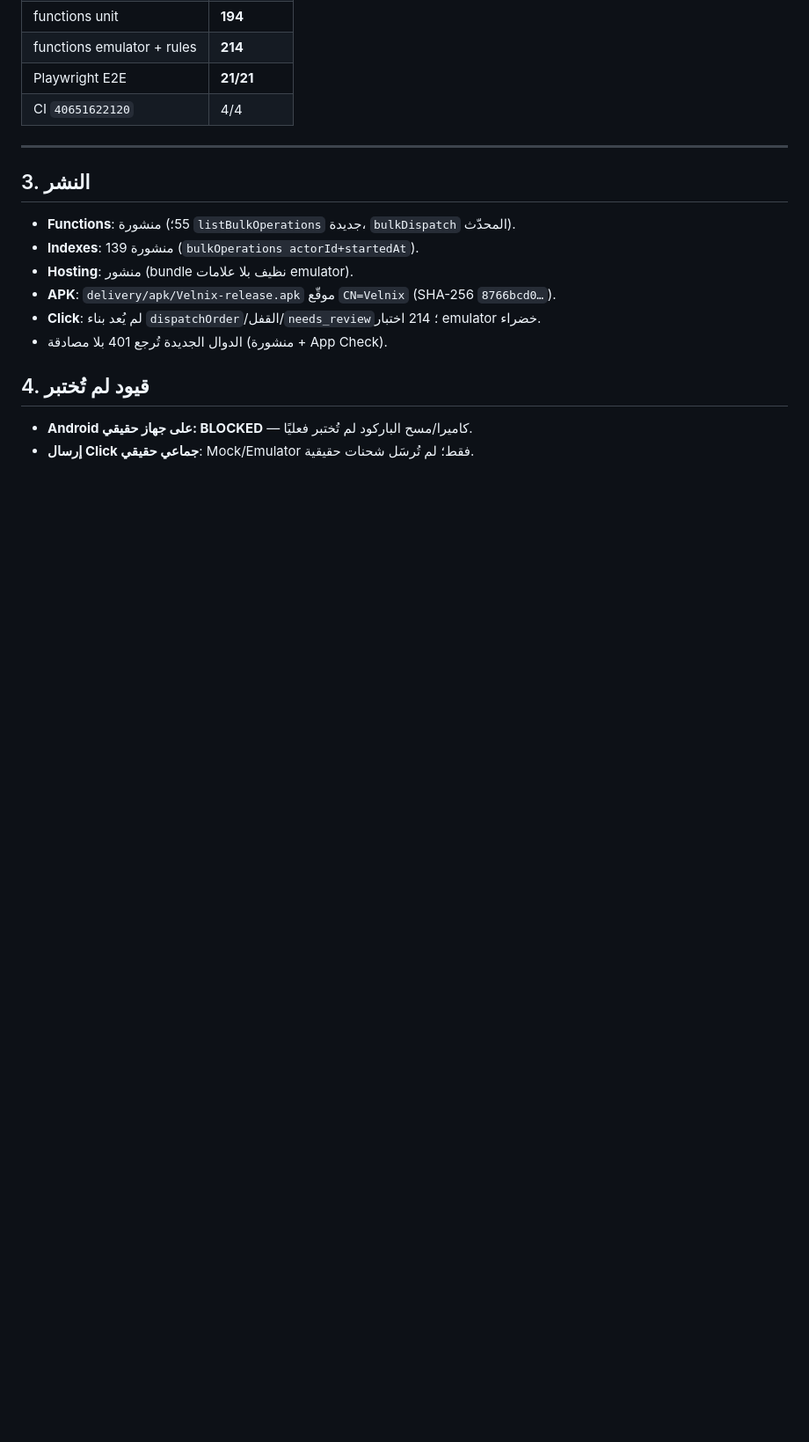
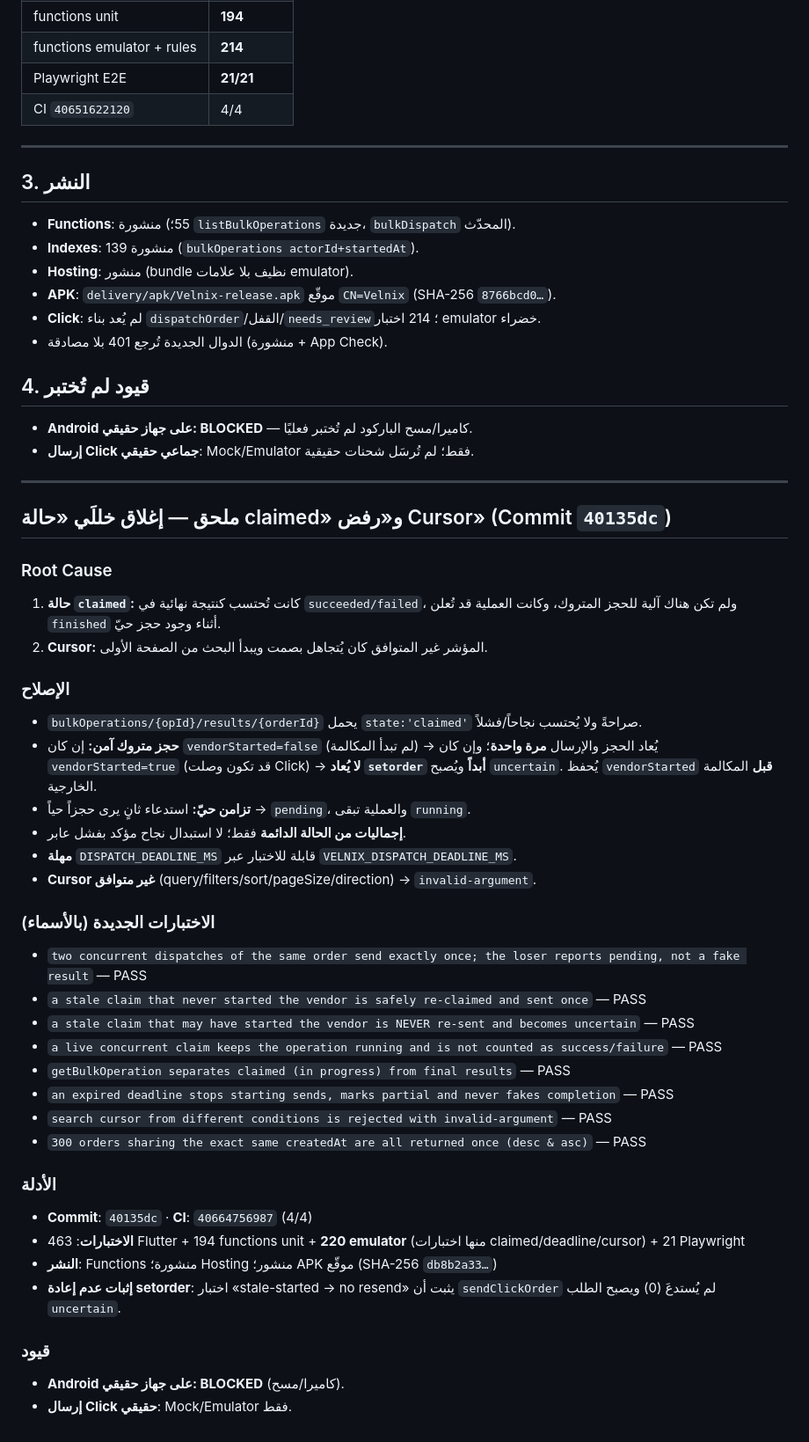
Before and after one commit to Mode2094/velnix, a Markdown page: docs/VELNIX_PHASE2_FINAL_VERIFICATION_AR.md, the part around the change. Shown at 88% size. GitHub-like rendering; blank space fills up the shorter version.

Commit message:
docs: append claimed-state and cursor-rejection closure to phase-2 report

```diff
--- a/docs/VELNIX_PHASE2_FINAL_VERIFICATION_AR.md
+++ b/docs/VELNIX_PHASE2_FINAL_VERIFICATION_AR.md
@@ -67,3 +67,39 @@
 ## 4. قيود لم تُختبر
 - **Android على جهاز حقيقي: BLOCKED** — كاميرا/مسح الباركود لم تُختبر فعليًا.
 - **إرسال Click جماعي حقيقي**: Mock/Emulator فقط؛ لم تُرسَل شحنات حقيقية.
+
+---
+
+## ملحق — إغلاق خللَي «حالة claimed» و«رفض Cursor» (Commit `40135dc`)
+
+### Root Cause
+1. **حالة `claimed`:** كانت تُحتسب كنتيجة نهائية في `succeeded/failed`، ولم تكن هناك آلية للحجز المتروك، وكانت العملية قد تُعلن `finished` أثناء وجود حجز حيّ.
+2. **Cursor:** المؤشر غير المتوافق كان يُتجاهل بصمت ويبدأ البحث من الصفحة الأولى.
+
+### الإصلاح
+- `bulkOperations/{opId}/results/{orderId}` يحمل `state:'claimed'` صراحةً ولا يُحتسب نجاحاً/فشلاً.
+- **حجز متروك آمن:** إن كان `vendorStarted=false` (لم تبدأ المكالمة) → يُعاد الحجز والإرسال **مرة واحدة**؛ وإن كان `vendorStarted=true` (قد تكون وصلت Click) → **لا يُعاد `setorder` أبداً** ويُصبح `uncertain`. يُحفظ `vendorStarted` **قبل** المكالمة الخارجية.
+- **تزامن حيّ:** استدعاء ثانٍ يرى حجزاً حياً → `pending`، والعملية تبقى `running`.
+- **إجماليات من الحالة الدائمة** فقط؛ لا استبدال نجاح مؤكد بفشل عابر.
+- **مهلة** `DISPATCH_DEADLINE_MS` قابلة للاختبار عبر `VELNIX_DISPATCH_DEADLINE_MS`.
+- **Cursor غير متوافق** (query/filters/sort/pageSize/direction) → `invalid-argument`.
+
+### الاختبارات الجديدة (بالأسماء)
+- `two concurrent dispatches of the same order send exactly once; the loser reports pending, not a fake result` — PASS
+- `a stale claim that never started the vendor is safely re-claimed and sent once` — PASS
+- `a stale claim that may have started the vendor is NEVER re-sent and becomes uncertain` — PASS
+- `a live concurrent claim keeps the operation running and is not counted as success/failure` — PASS
+- `getBulkOperation separates claimed (in progress) from final results` — PASS
+- `an expired deadline stops starting sends, marks partial and never fakes completion` — PASS
+- `search cursor from different conditions is rejected with invalid-argument` — PASS
+- `300 orders sharing the exact same createdAt are all returned once (desc & asc)` — PASS
+
+### الأدلة
+- **Commit**: `40135dc` · **CI**: `40664756987` (4/4)
+- **الاختبارات**: 463 Flutter + 194 functions unit + **220 emulator** (منها اختبارات claimed/deadline/cursor) + 21 Playwright
+- **النشر**: Functions منشورة؛ Hosting منشور؛ APK موقّع (SHA-256 `db8b2a33…`)
+- **إثبات عدم إعادة setorder**: اختبار «stale-started → no resend» يثبت أن `sendClickOrder` لم يُستدعَ (0) ويصبح الطلب `uncertain`.
+
+### قيود
+- **Android على جهاز حقيقي: BLOCKED** (كاميرا/مسح).
+- **إرسال Click حقيقي**: Mock/Emulator فقط.
```
